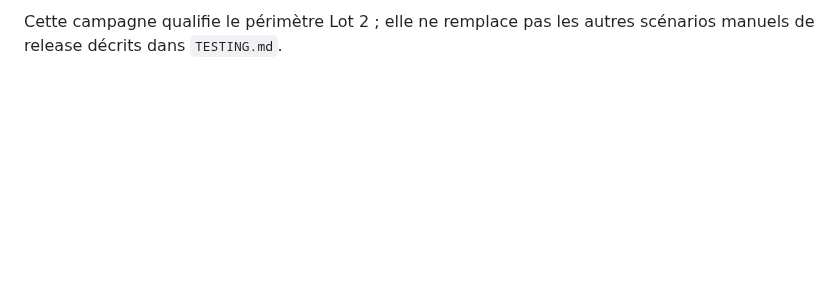
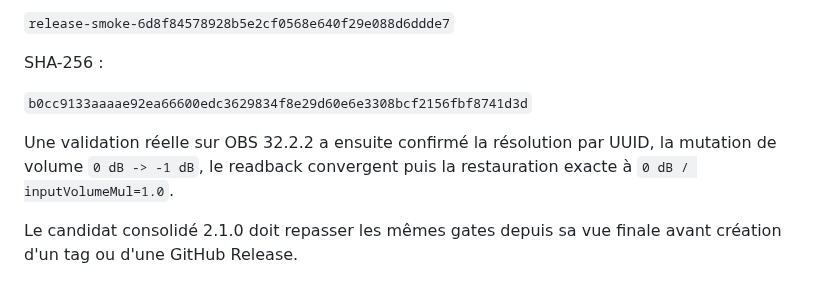
Before and after one commit to Ducrosr/StreamStateRouter, a Markdown page: RELEASE_NOTES.md, the part around one of its changes. GitHub-like rendering; blank space fills up the shorter version.

Commit message:
Write SSR 2.1.0 release notes

```diff
--- a/RELEASE_NOTES.md
+++ b/RELEASE_NOTES.md
@@ -48,2 +81,13 @@ Une campagne OBS dédiée au premier executor déclaratif a également été ré
 
-Cette campagne qualifie le périmètre Lot 2 ; elle ne remplace pas les autres scénarios manuels de release décrits dans `TESTING.md`.
+`release-smoke-6d8f84578928b5e2cf0568e640f29e088d6ddde7`
+
+SHA-256 :
+
+`b0cc9133aaaae92ea66600edc3629834f8e29d60e6e3308bcf2156fbf8741d3d`
+
+Une validation réelle sur OBS 32.2.2 a ensuite confirmé la résolution par UUID,
+la mutation de volume `0 dB -> -1 dB`, le readback convergent puis la
+restauration exacte à `0 dB / inputVolumeMul=1.0`.
+
+Le candidat consolidé 2.1.0 doit repasser les mêmes gates depuis sa vue finale
+avant création d'un tag ou d'une GitHub Release.
```
Also changed, not shown: other parts of RELEASE_NOTES.md (+68 -35 lines).
